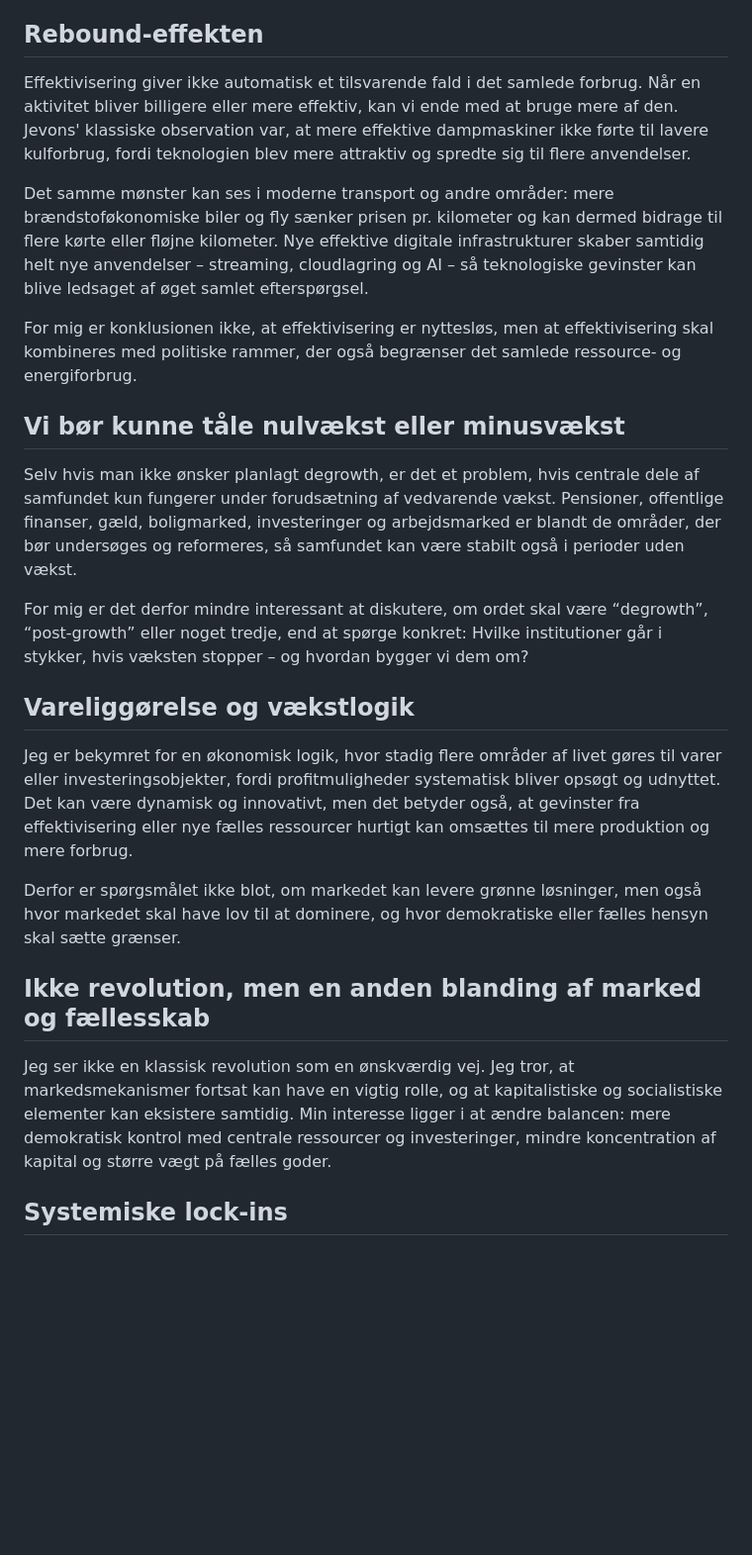
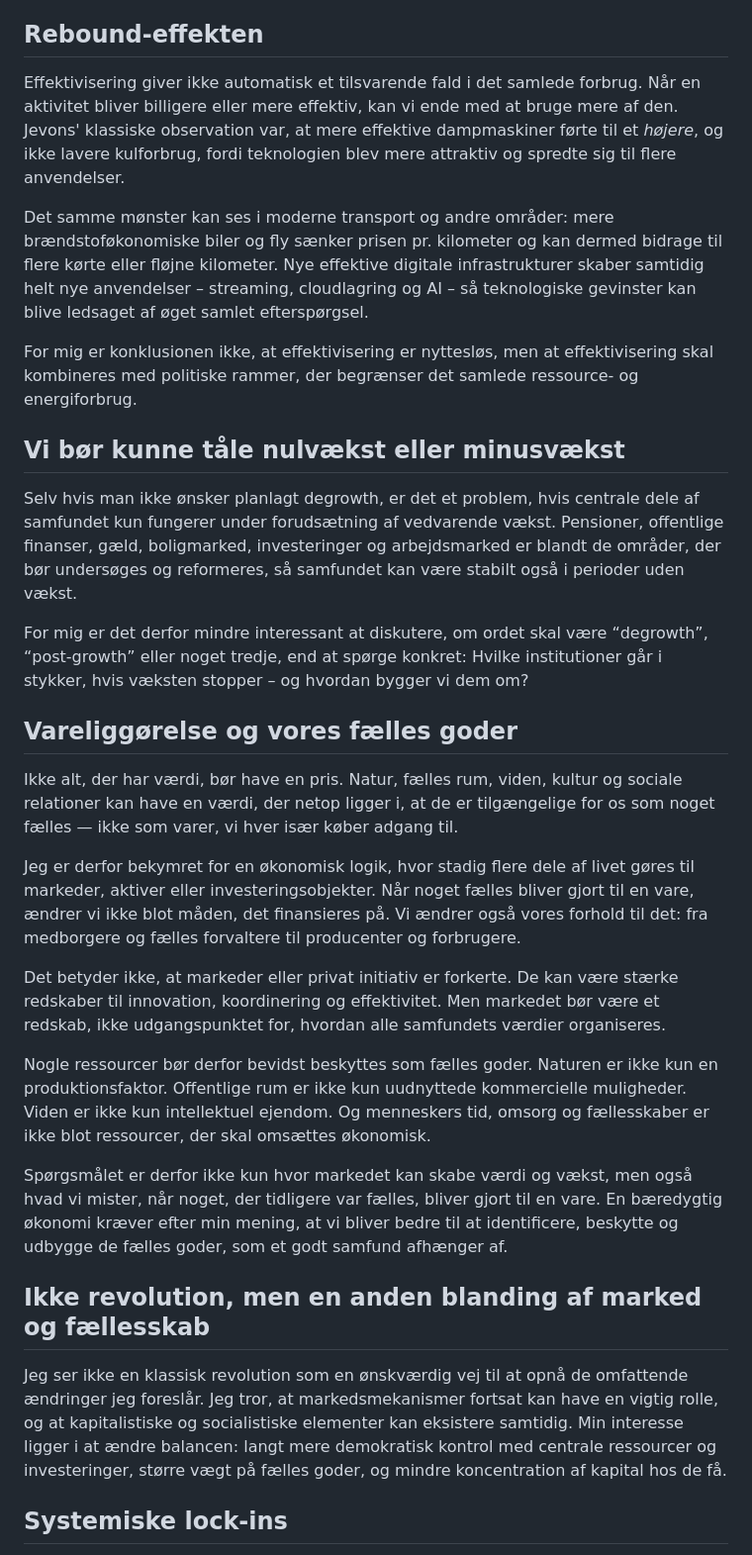
Before and after one commit to nkragbak/nkragbak.github.io, a Markdown page: content/politik/oekonomi-vaekst.md, the part around the change. Shown at 99% size. Drawn GitHub-style; blank space fills up the shorter version.

Commit message:
Revise sections on resource efficiency and common goods
Updated text for clarity and emphasis on the importance of common goods and the balance between market and community.

```diff
--- a/content/politik/oekonomi-vaekst.md
+++ b/content/politik/oekonomi-vaekst.md
@@ -16,11 +16,11 @@ Målet bør ikke være vækst med færre ressourcer. Målet bør være gode liv
 
 ## Rebound-effekten
 
-Effektivisering giver ikke automatisk et tilsvarende fald i det samlede forbrug. Når en aktivitet bliver billigere eller mere effektiv, kan vi ende med at bruge mere af den. Jevons' klassiske observation var, at mere effektive dampmaskiner ikke førte til lavere kulforbrug, fordi teknologien blev mere attraktiv og spredte sig til flere anvendelser.
+Effektivisering giver ikke automatisk et tilsvarende fald i det samlede forbrug. Når en aktivitet bliver billigere eller mere effektiv, kan vi ende med at bruge mere af den. Jevons' klassiske observation var, at mere effektive dampmaskiner førte til et *højere*, og ikke lavere kulforbrug, fordi teknologien blev mere attraktiv og spredte sig til flere anvendelser.
 
 Det samme mønster kan ses i moderne transport og andre områder: mere brændstoføkonomiske biler og fly sænker prisen pr. kilometer og kan dermed bidrage til flere kørte eller fløjne kilometer. Nye effektive digitale infrastrukturer skaber samtidig helt nye anvendelser – streaming, cloudlagring og AI – så teknologiske gevinster kan blive ledsaget af øget samlet efterspørgsel.
 
-For mig er konklusionen ikke, at effektivisering er nyttesløs, men at effektivisering skal kombineres med politiske rammer, der også begrænser det samlede ressource- og energiforbrug.
+For mig er konklusionen ikke, at effektivisering er nyttesløs, men at effektivisering skal kombineres med politiske rammer, der begrænser det samlede ressource- og energiforbrug.
 
 ## Vi bør kunne tåle nulvækst eller minusvækst
 
@@ -28,15 +28,21 @@ Selv hvis man ikke ønsker planlagt degrowth, er det et problem, hvis centrale d
 
 For mig er det derfor mindre interessant at diskutere, om ordet skal være “degrowth”, “post-growth” eller noget tredje, end at spørge konkret: Hvilke institutioner går i stykker, hvis væksten stopper – og hvordan bygger vi dem om?
 
-## Vareliggørelse og vækstlogik
+## Vareliggørelse og vores fælles goder
 
-Jeg er bekymret for en økonomisk logik, hvor stadig flere områder af livet gøres til varer eller investeringsobjekter, fordi profitmuligheder systematisk bliver opsøgt og udnyttet. Det kan være dynamisk og innovativt, men det betyder også, at gevinster fra effektivisering eller nye fælles ressourcer hurtigt kan omsættes til mere produktion og mere forbrug.
+Ikke alt, der har værdi, bør have en pris. Natur, fælles rum, viden, kultur og sociale relationer kan have en værdi, der netop ligger i, at de er tilgængelige for os som noget fælles — ikke som varer, vi hver især køber adgang til.
 
-Derfor er spørgsmålet ikke blot, om markedet kan levere grønne løsninger, men også hvor markedet skal have lov til at dominere, og hvor demokratiske eller fælles hensyn skal sætte grænser.
+Jeg er derfor bekymret for en økonomisk logik, hvor stadig flere dele af livet gøres til markeder, aktiver eller investeringsobjekter. Når noget fælles bliver gjort til en vare, ændrer vi ikke blot måden, det finansieres på. Vi ændrer også vores forhold til det: fra medborgere og fælles forvaltere til producenter og forbrugere.
+
+Det betyder ikke, at markeder eller privat initiativ er forkerte. De kan være stærke redskaber til innovation, koordinering og effektivitet. Men markedet bør være et redskab, ikke udgangspunktet for, hvordan alle samfundets værdier organiseres.
+
+Nogle ressourcer bør derfor bevidst beskyttes som fælles goder. Naturen er ikke kun en produktionsfaktor. Offentlige rum er ikke kun uudnyttede kommercielle muligheder. Viden er ikke kun intellektuel ejendom. Og menneskers tid, omsorg og fællesskaber er ikke blot ressourcer, der skal omsættes økonomisk.
+
+Spørgsmålet er derfor ikke kun hvor markedet kan skabe værdi og vækst, men også hvad vi mister, når noget, der tidligere var fælles, bliver gjort til en vare. En bæredygtig økonomi kræver efter min mening, at vi bliver bedre til at identificere, beskytte og udbygge de fælles goder, som et godt samfund afhænger af.
 
 ## Ikke revolution, men en anden blanding af marked og fællesskab
 
-Jeg ser ikke en klassisk revolution som en ønskværdig vej. Jeg tror, at markedsmekanismer fortsat kan have en vigtig rolle, og at kapitalistiske og socialistiske elementer kan eksistere samtidig. Min interesse ligger i at ændre balancen: mere demokratisk kontrol med centrale ressourcer og investeringer, mindre koncentration af kapital og større vægt på fælles goder.
+Jeg ser ikke en klassisk revolution som en ønskværdig vej til at opnå de omfattende ændringer jeg foreslår. Jeg tror, at markedsmekanismer fortsat kan have en vigtig rolle, og at kapitalistiske og socialistiske elementer kan eksistere samtidig. Min interesse ligger i at ændre balancen: langt mere demokratisk kontrol med centrale ressourcer og investeringer, større vægt på fælles goder, og mindre koncentration af kapital hos de få.
 
 ## Systemiske lock-ins
 
```
